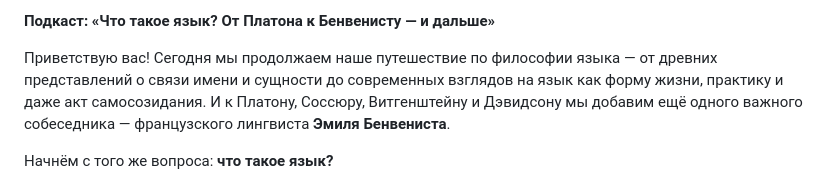
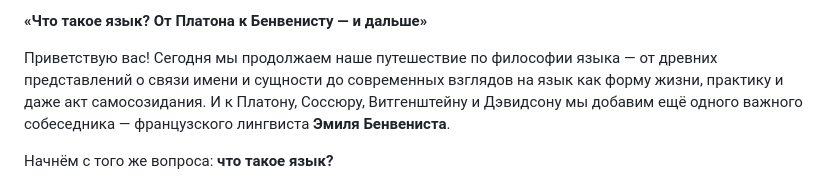
Before and after one commit to kagort/gavagai, a Markdown page: materials/meetings/meeting1.md, the part around the change. Drawn GitHub-style.

```diff
--- a/materials/meetings/meeting1.md
+++ b/materials/meetings/meeting1.md
@@ -1,4 +1,4 @@
-**Подкаст: «Что такое язык? От Платона к Бенвенисту — и дальше»**
+**«Что такое язык? От Платона к Бенвенисту — и дальше»**
 
 Приветствую вас! Сегодня мы продолжаем наше путешествие по философии языка — от древних представлений о связи имени и сущности до современных взглядов на язык как форму жизни, практику и даже акт самосозидания. И к Платону, Соссюру, Витгенштейну и Дэвидсону мы добавим ещё одного важного собеседника — французского лингвиста **Эмиля Бенвениста**.
 
```
